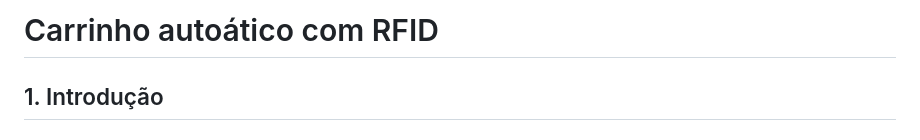
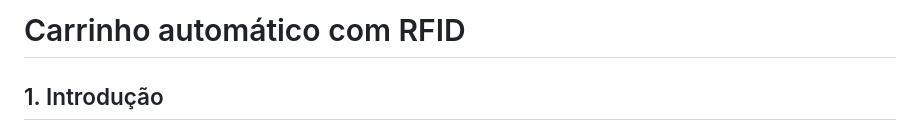
Before and after one commit to ribeiroguu/carrinho-automatico, a Markdown page: README.md, the part around the change. Drawn GitHub-style.

```diff
--- a/README.md
+++ b/README.md
@@ -1,4 +1,4 @@
-# Carrinho autoático com RFID
+# Carrinho automático com RFID
 
 ## 1. Introdução
 
```
